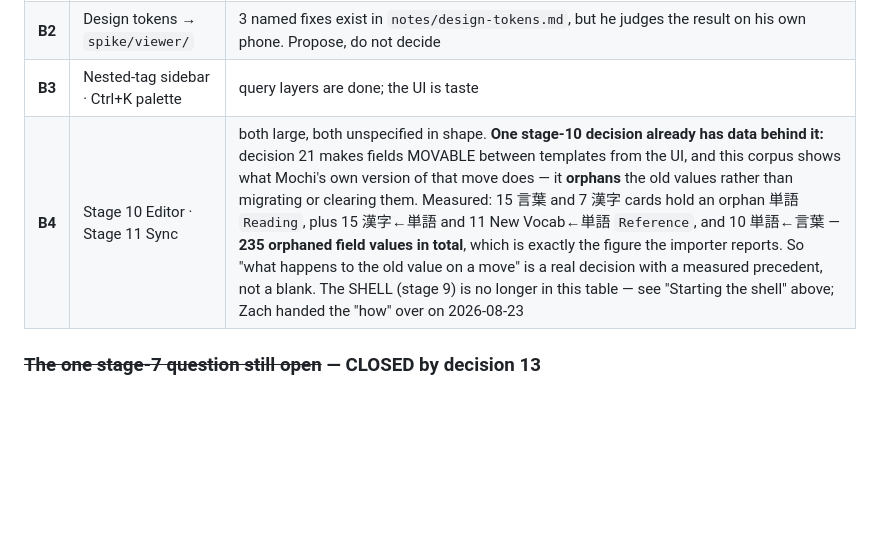
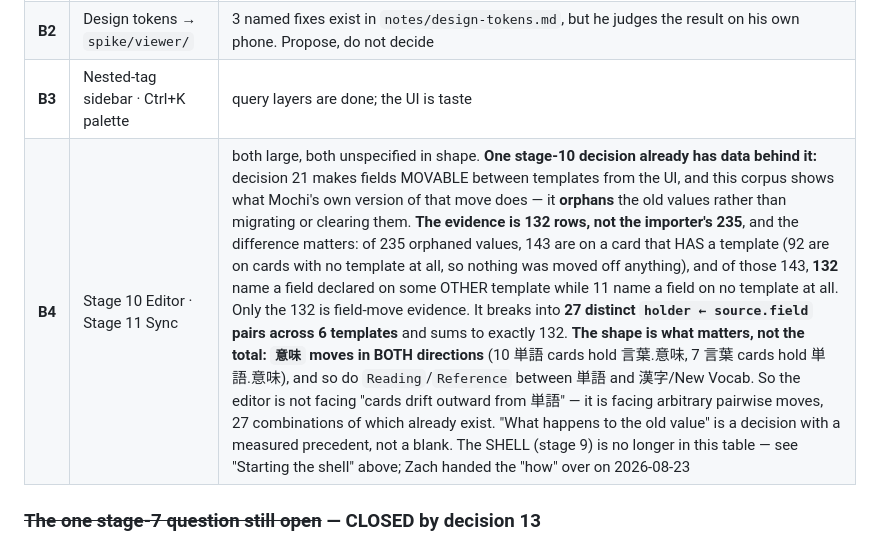
Before and after one commit to wmCmo/hashigo, a Markdown page: NEXT.md, the part around the change. GitHub-like rendering; blank space fills up the shorter version.

```diff
--- a/NEXT.md
+++ b/NEXT.md
@@ -489,7 +489,7 @@ entry. That is a judgement, not a decision of his; make it and write down why.
 | ~~**B1**~~ | **Stage 7 — Review UI** — **UNBLOCKED 2026-08-22** | The taste question is answered: **decision 23**, direction A2. It is no longer "do not start without him" — it is the next thing to build, against a written spec. What exists is a MOCKUP in `build/mock/out/` (three directions plus the chosen A2), served at `/mock/` by `vite.config.ts` middleware; it has no scheduler, no grading and writes nothing. The build is wiring `hashigo/scheduler` → `hashigo/cards` → `hashigo/render` behind that layout. Two constraints, both non-negotiable: **audio fires on cloze reveal, NEVER on side entry** (`src/render/reveal.ts`, and the autoplay section of CLAUDE.md), and the keycap hints must stay behind `@media (hover: hover) and (pointer: fine)` rather than any hover affordance — decision 19 is why. Decision 23 lists what it does NOT settle; do not decide those for him |
 | **B2** | Design tokens → `spike/viewer/` | 3 named fixes exist in `notes/design-tokens.md`, but he judges the result on his own phone. Propose, do not decide |
 | **B3** | Nested-tag sidebar · Ctrl+K palette | query layers are done; the UI is taste |
-| **B4** | Stage 10 Editor · Stage 11 Sync | both large, both unspecified in shape. **One stage-10 decision already has data behind it:** decision 21 makes fields MOVABLE between templates from the UI, and this corpus shows what Mochi's own version of that move does — it **orphans** the old values rather than migrating or clearing them. Measured: 15 言葉 and 7 漢字 cards hold an orphan 単語 `Reading`, plus 15 漢字←単語 and 11 New Vocab←単語 `Reference`, and 10 単語←言葉 — **235 orphaned field values in total**, which is exactly the figure the importer reports. So "what happens to the old value on a move" is a real decision with a measured precedent, not a blank. The SHELL (stage 9) is no longer in this table — see "Starting the shell" above; Zach handed the "how" over on 2026-08-23 |
+| **B4** | Stage 10 Editor · Stage 11 Sync | both large, both unspecified in shape. **One stage-10 decision already has data behind it:** decision 21 makes fields MOVABLE between templates from the UI, and this corpus shows what Mochi's own version of that move does — it **orphans** the old values rather than migrating or clearing them. **The evidence is 132 rows, not the importer's 235**, and the difference matters: of 235 orphaned values, 143 are on a card that HAS a template (92 are on cards with no template at all, so nothing was moved off anything), and of those 143, **132** name a field declared on some OTHER template while 11 name a field on no template at all. Only the 132 is field-move evidence. It breaks into **27 distinct `holder ← source.field` pairs across 6 templates** and sums to exactly 132. **The shape is what matters, not the total: `意味` moves in BOTH directions** (10 単語 cards hold 言葉.意味, 7 言葉 cards hold 単語.意味), and so do `Reading`/`Reference` between 単語 and 漢字/New Vocab. So the editor is not facing "cards drift outward from 単語" — it is facing arbitrary pairwise moves, 27 combinations of which already exist. "What happens to the old value" is a decision with a measured precedent, not a blank. The SHELL (stage 9) is no longer in this table — see "Starting the shell" above; Zach handed the "how" over on 2026-08-23 |
 
 ### ~~The one stage-7 question still open~~ — CLOSED by decision 13
 
```
Also changed, not shown: DECISIONS.md (+18 -0 lines).
